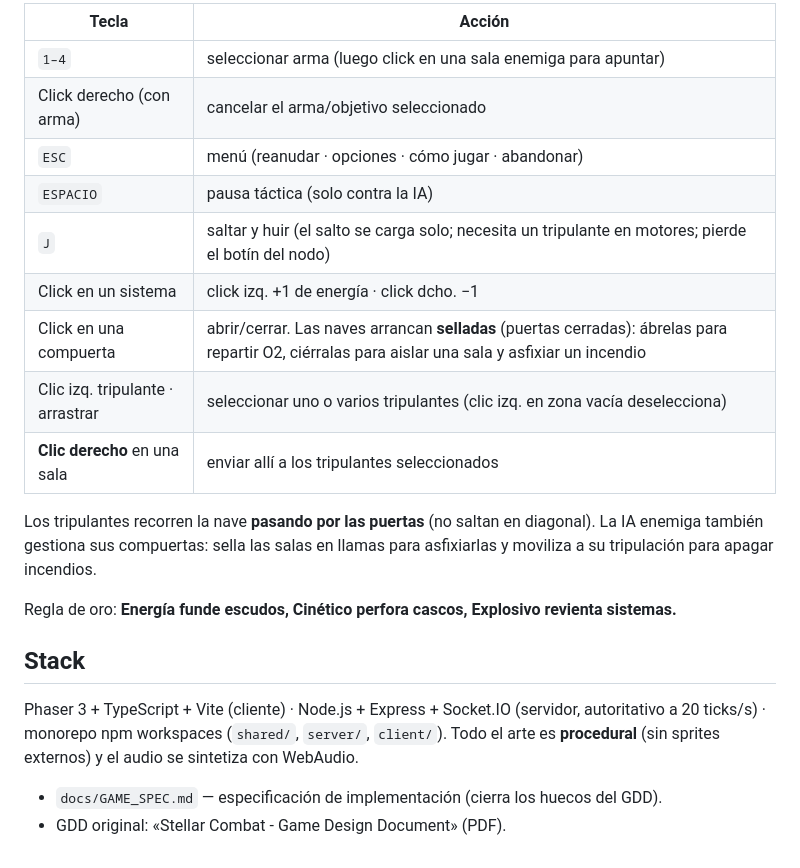
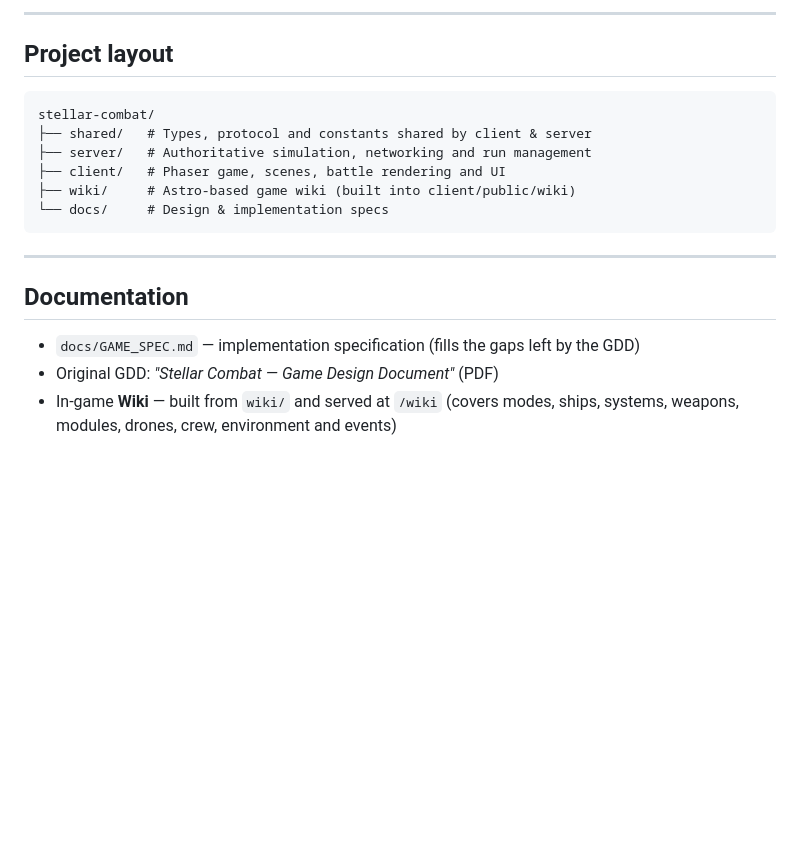
Before and after one commit to EnriqueGF/stellar_combat, a Markdown page: README.md, the part around one of its changes. Drawn GitHub-style; blank space fills up the shorter version.

````diff
--- a/README.md
+++ b/README.md
@@ -54,27 +169,22 @@ contraseñas cifradas (scrypt); no se requiere ninguna base de datos externa.
 
-| Tecla | Acción |
-|---|---|
-| `1–4` | seleccionar arma (luego click en una sala enemiga para apuntar) |
-| Click derecho (con arma) | cancelar el arma/objetivo seleccionado |
-| `ESC` | menú (reanudar · opciones · cómo jugar · abandonar) |
-| `ESPACIO` | pausa táctica (solo contra la IA) |
-| `J` | saltar y huir (el salto se carga solo; necesita un tripulante en motores; pierde el botín del nodo) |
-| Click en un sistema | click izq. +1 de energía · click dcho. −1 |
-| Click en una compuerta | abrir/cerrar. Las naves arrancan **selladas** (puertas cerradas): ábrelas para repartir O2, ciérralas para aislar una sala y asfixiar un incendio |
-| Clic izq. tripulante · arrastrar | seleccionar uno o varios tripulantes (clic izq. en zona vacía deselecciona) |
-| **Clic derecho** en una sala | enviar allí a los tripulantes seleccionados |
+---
 
-Los tripulantes recorren la nave **pasando por las puertas** (no saltan en diagonal). La
-IA enemiga también gestiona sus compuertas: sella las salas en llamas para asfixiarlas y
-moviliza a su tripulación para apagar incendios.
+## Project layout
 
-Regla de oro: **Energía funde escudos, Cinético perfora cascos, Explosivo revienta sistemas.**
+```
+stellar-combat/
+├── shared/   # Types, protocol and constants shared by client & server
+├── server/   # Authoritative simulation, networking and run management
+├── client/   # Phaser game, scenes, battle rendering and UI
+├── wiki/     # Astro-based game wiki (built into client/public/wiki)
+└── docs/     # Design & implementation specs
+```
 
-## Stack
+---
 
-Phaser 3 + TypeScript + Vite (cliente) · Node.js + Express + Socket.IO (servidor,
-autoritativo a 20 ticks/s) · monorepo npm workspaces (`shared/`, `server/`, `client/`).
-Todo el arte es **procedural** (sin sprites externos) y el audio se sintetiza con WebAudio.
+## Documentation
 
-- `docs/GAME_SPEC.md` — especificación de implementación (cierra los huecos del GDD).
-- GDD original: «Stellar Combat - Game Design Document» (PDF).
+- `docs/GAME_SPEC.md` — implementation specification (fills the gaps left by the GDD)
+- Original GDD: *"Stellar Combat — Game Design Document"* (PDF)
+- In-game **Wiki** — built from `wiki/` and served at `/wiki` (covers modes, ships, systems,
+  weapons, modules, drones, crew, environment and events)
````
Also changed, not shown: other parts of README.md (+149 -34 lines).
